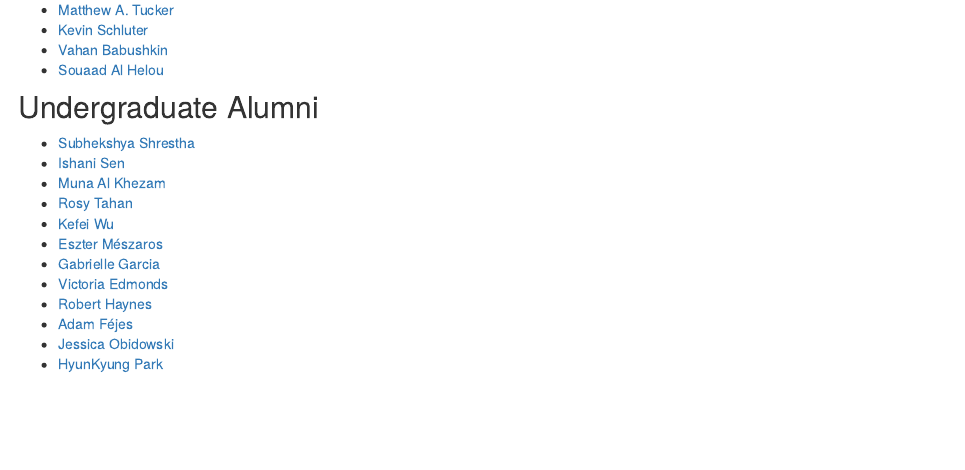
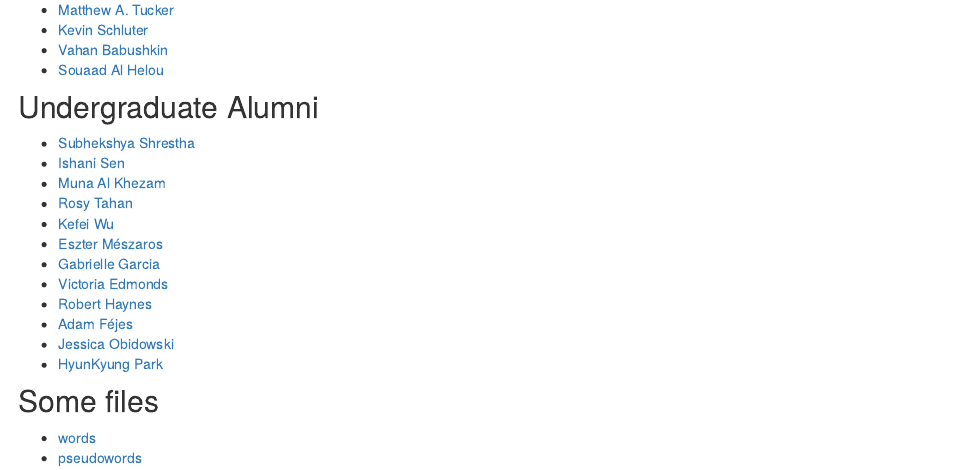
Before and after one commit to diogo-almeida/web-distill, an R Markdown document (lab.Rmd): the page in a window 1100 px wide, from 390 px down. Rendered offline with R 4.5, knitr and Pandoc, with nearby package versions; drawn as R Markdown's standard HTML page in place of the format the file asks for.

Commit message:
added capstone2022 stims links to see if I can directly download them into pcibex

```diff
--- a/lab.Rmd
+++ b/lab.Rmd
@@ -34,3 +34,8 @@ title: "Current & Past Lab Members"
 * [Adam Féjes](https://www.linkedin.com/in/adam-fejes-31889084/)
 * [Jessica Obidowski](https://portfolium.com/JessicaObidowski)
 * [HyunKyung Park](https://www.linkedin.com/in/hyun-kyung-park-0729/)
+
+## Some files
+
+* [words](https://www.diogoalmeida.net/labfiles/words.zip)
+* [pseudowords](https://www.diogoalmeida.net/labfiles/pseudowords.zip)
```
